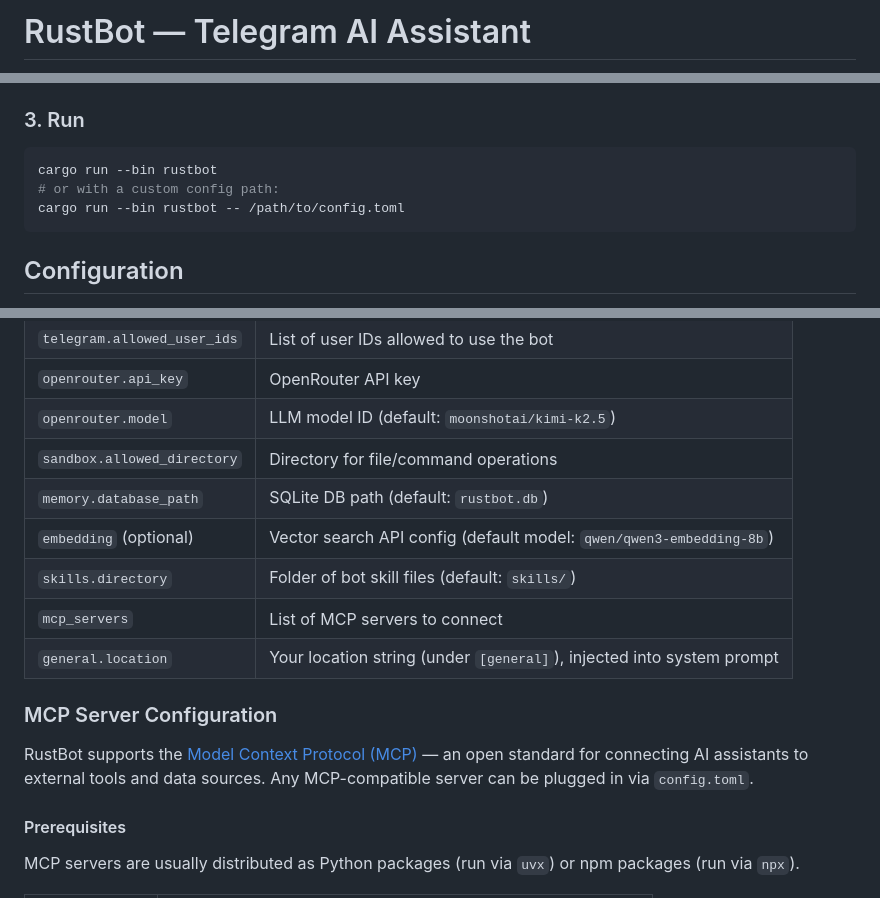
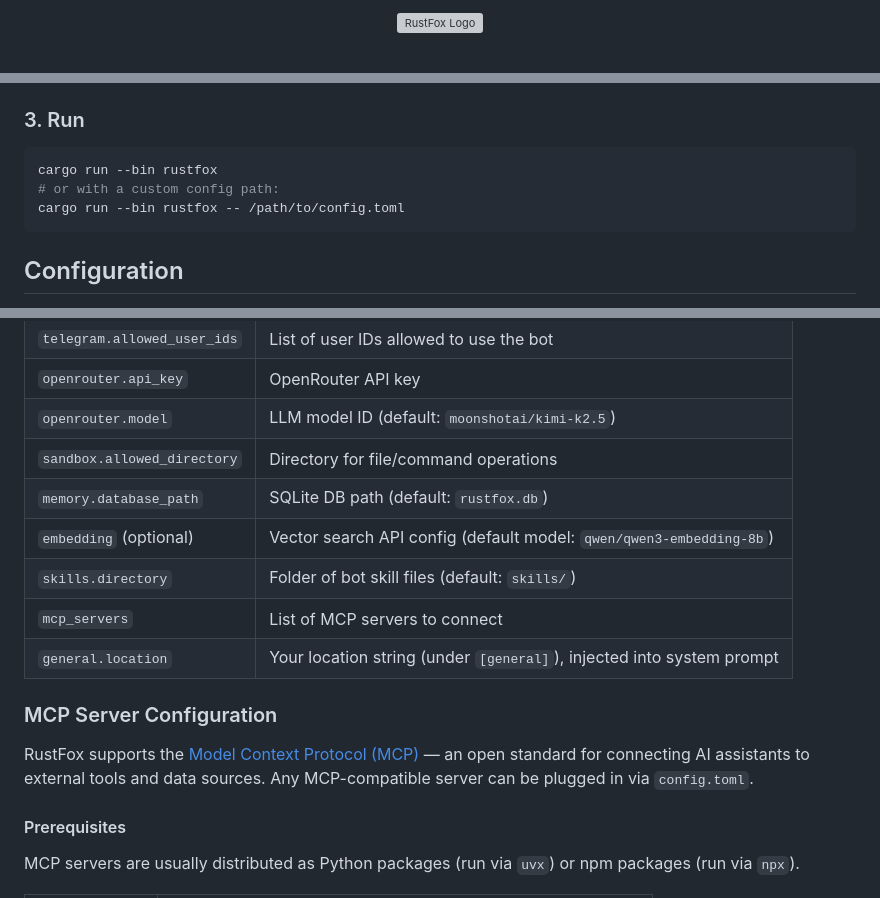
Before and after one commit to chinkan/RustBot, a Markdown page: README.md, 3 parts joined by grey strips. GitHub-like rendering; grey boxes are pictures that could not be loaded.

Commit message:
docs: rename RustBot to RustFox and add logo in README
- Update all references from RustBot/rustbot to RustFox/rustfox
- Update GitHub Actions badge URL to chinkan/RustFox
- Update binary name in run commands (rustbot → rustfox)
- Update default DB path reference (rustbot.db → rustfox.db)
- Add logo image at the top via assets/logo.png
- Create assets/ directory for logo and future images

https://claude.ai/code/session_01A7EjaPtWqJGJcqD3KdcnAW

````diff
--- a/README.md
+++ b/README.md
@@ -1,2 +1,4 @@
-# RustBot — Telegram AI Assistant
+<p align="center">
+  <img src="assets/logo.png" alt="RustFox Logo" width="200"/>
+</p>
 
@@ -50,9 +54,9 @@ The wizard will ask for your:
 ### 3. Run
 
 ```bash
-cargo run --bin rustbot
+cargo run --bin rustfox
 # or with a custom config path:
-cargo run --bin rustbot -- /path/to/config.toml
+cargo run --bin rustfox -- /path/to/config.toml
 ```
 
 ## Configuration
@@ -68,7 +72,7 @@ See [`config.example.toml`](config.example.toml) for all options.
 | `openrouter.api_key` | OpenRouter API key |
 | `openrouter.model` | LLM model ID (default: `moonshotai/kimi-k2.5`) |
 | `sandbox.allowed_directory` | Directory for file/command operations |
-| `memory.database_path` | SQLite DB path (default: `rustbot.db`) |
+| `memory.database_path` | SQLite DB path (default: `rustfox.db`) |
 | `embedding` (optional) | Vector search API config (default model: `qwen/qwen3-embedding-8b`) |
 | `skills.directory` | Folder of bot skill files (default: `skills/`) |
 | `mcp_servers` | List of MCP servers to connect |
@@ -76,7 +80,7 @@ See [`config.example.toml`](config.example.toml) for all options.
 
 ### MCP Server Configuration
 
-RustBot supports the [Model Context Protocol (MCP)](https://modelcontextprotocol.io/) — an open standard for connecting AI assistants to external tools and data sources. Any MCP-compatible server can be plugged in via `config.toml`.
+RustFox supports the [Model Context Protocol (MCP)](https://modelcontextprotocol.io/) — an open standard for connecting AI assistants to external tools and data sources. Any MCP-compatible server can be plugged in via `config.toml`.
 
 #### Prerequisites
 
````
Also changed, not shown: other parts of README.md (+4 -2 lines).
